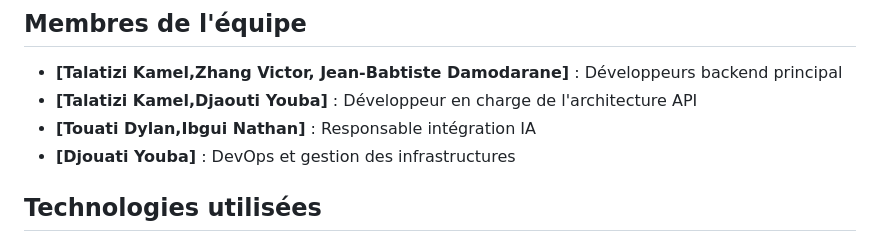
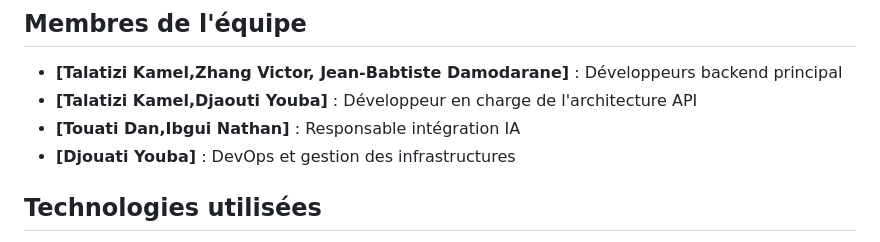
Before and after one commit to JeanBaptiste02/Dream-Habitat, a Markdown page: README.md, the part around the change. Drawn GitHub-style.

```diff
--- a/README.md
+++ b/README.md
@@ -13,7 +13,7 @@ Ce dépôt contient l'API backend pour **Dream Habitat**, un projet visant à pr
 
 - **[Talatizi Kamel,Zhang Victor, Jean-Babtiste Damodarane]** : Développeurs backend principal
 - **[Talatizi Kamel,Djaouti Youba]** : Développeur en charge de l'architecture API
-- **[Touati Dylan,Ibgui Nathan]** : Responsable intégration IA
+- **[Touati Dan,Ibgui Nathan]** : Responsable intégration IA
 - **[Djouati Youba]** : DevOps et gestion des infrastructures
 
 ## Technologies utilisées
```
